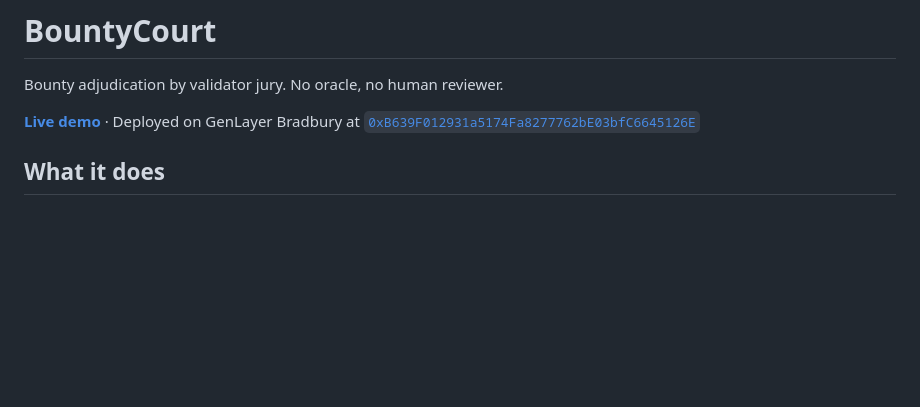
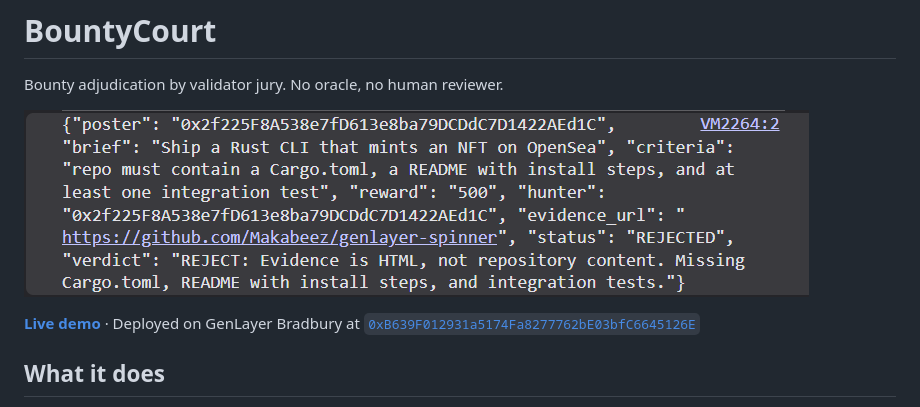
Before and after one commit to Makabeez/bountycourt-app, a Markdown page: README.md, the part around the change. Drawn GitHub-style; pictures changed too: verdict.png (added); blank space fills up the shorter version.

Commit message:
add verdict screenshot

```diff
--- a/README.md
+++ b/README.md
@@ -1,6 +1,8 @@
 # BountyCourt
 
 Bounty adjudication by validator jury. No oracle, no human reviewer.
+
+![First live verdict from the validator jury](verdict.png)
 
 **[Live demo](https://makabeez.github.io/bountycourt-app/)** · Deployed on GenLayer Bradbury at [`0xB639F012931a5174Fa8277762bE03bfC6645126E`](https://makabeez.github.io/bountycourt-app/)
 
```
